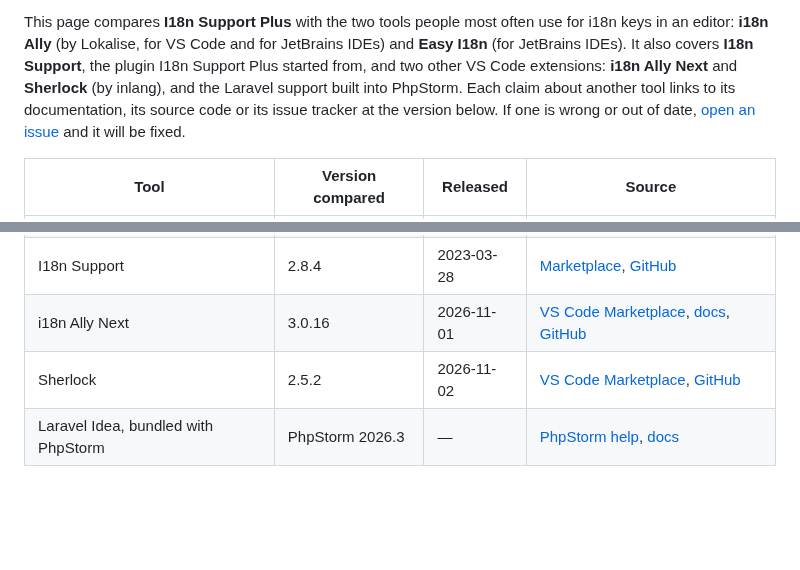
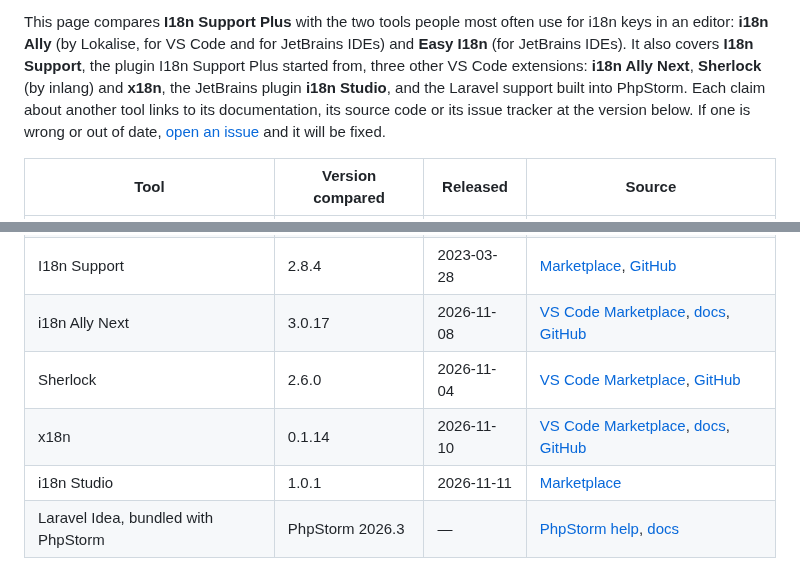
Before and after one commit to IBRAHIMDANS/i18nSupportPlus, a Markdown page: docs/COMPARISON.md, 2 parts joined by grey strips. GitHub-like rendering; blank space fills up the shorter version.

```diff
--- a/docs/COMPARISON.md
+++ b/docs/COMPARISON.md
@@ -4,8 +4,8 @@ _Last verified: 2026-11-03. Re-check at every major release of any of the tools
 
 This page compares **I18n Support Plus** with the two tools people most often use for i18n keys in an editor:
 **i18n Ally** (by Lokalise, for VS Code and for JetBrains IDEs) and **Easy I18n** (for JetBrains IDEs). It also covers
-**I18n Support**, the plugin I18n Support Plus started from, and two other VS Code extensions: **i18n Ally Next** and
-**Sherlock** (by inlang), and the Laravel support built into PhpStorm. Each claim about another tool links to its documentation, its source
+**I18n Support**, the plugin I18n Support Plus started from, three other VS Code extensions: **i18n Ally Next**,
+**Sherlock** (by inlang) and **x18n**, the JetBrains plugin **i18n Studio**, and the Laravel support built into PhpStorm. Each claim about another tool links to its documentation, its source
 code or its issue tracker at the version below. If one is wrong or out of date,
 [open an issue](https://github.com/IBRAHIMDANS/i18nSupportPlus/issues) and it will be fixed.
 
@@ -16,8 +16,10 @@ code or its issue tracker at the version below. If one is wrong or out of date,
 | i18n Ally for JetBrains | 1.4.3.2 | 2024-10-12 | [Marketplace](https://plugins.jetbrains.com/plugin/17212-i18n-ally) |
 | i18n Ally for VS Code | 2.13.1 | 2024-12-13 | [VS Code Marketplace](https://marketplace.visualstudio.com/items?itemName=lokalise.i18n-ally), [wiki](https://github.com/lokalise/i18n-ally/wiki), [GitHub](https://github.com/lokalise/i18n-ally) |
 | I18n Support | 2.8.4 | 2023-03-28 | [Marketplace](https://plugins.jetbrains.com/plugin/12981-i18n-support/versions), [GitHub](https://github.com/nyavro/i18nPlugin) |
-| i18n Ally Next | 3.0.16 | 2026-11-01 | [VS Code Marketplace](https://marketplace.visualstudio.com/items?itemName=lydanne.i18n-ally-next), [docs](https://lydanne.github.io/i18n-ally-next/), [GitHub](https://github.com/lydanne/i18n-ally-next) |
-| Sherlock | 2.5.2 | 2026-11-02 | [VS Code Marketplace](https://marketplace.visualstudio.com/items?itemName=inlang.vs-code-extension), [GitHub](https://github.com/opral/sherlock) |
+| i18n Ally Next | 3.0.17 | 2026-11-08 | [VS Code Marketplace](https://marketplace.visualstudio.com/items?itemName=lydanne.i18n-ally-next), [docs](https://lydanne.github.io/i18n-ally-next/), [GitHub](https://github.com/lydanne/i18n-ally-next) |
+| Sherlock | 2.6.0 | 2026-11-04 | [VS Code Marketplace](https://marketplace.visualstudio.com/items?itemName=inlang.vs-code-extension), [GitHub](https://github.com/generaltranslation/sherlock) |
+| x18n | 0.1.14 | 2026-11-10 | [VS Code Marketplace](https://marketplace.visualstudio.com/items?itemName=antfu.x18n), [docs](https://github.com/x18n-dev/x18n/tree/main/docs/content), [GitHub](https://github.com/x18n-dev/x18n) |
+| i18n Studio | 1.0.1 | 2026-11-11 | [Marketplace](https://plugins.jetbrains.com/plugin/35461-i18n-studio) |
 | Laravel Idea, bundled with PhpStorm | PhpStorm 2026.3 | — | [PhpStorm help](https://www.jetbrains.com/help/phpstorm/laravel-navigation-and-coding-assistance.html), [docs](https://laravel-idea.com/docs/localization) |
 
 In the tables, **—** means the tool's documentation says nothing about it at that version. It does not mean the
```
Also changed, not shown: other parts of docs/COMPARISON.md (+54 -24 lines).
